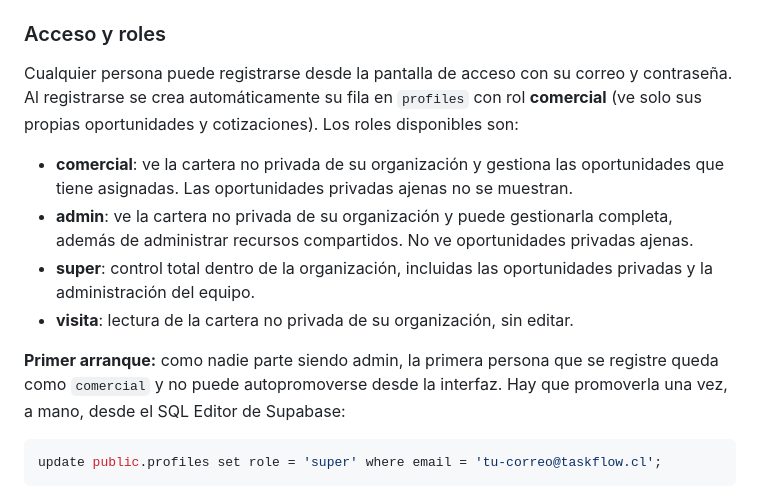
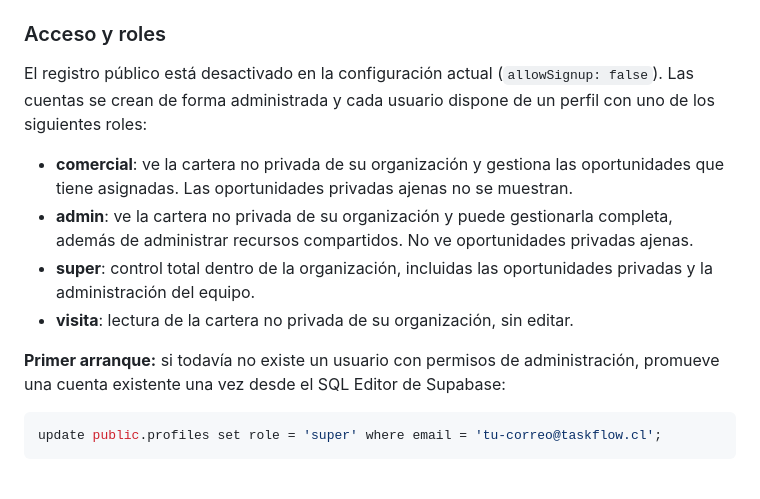
Before and after one commit to franciscomorgadotobar-crypto/taskflow-crm, a Markdown page: README.md, the part around the change. GitHub-like rendering.

Commit message:
Actualiza documentación de acceso cerrado

````diff
--- a/README.md
+++ b/README.md
@@ -41,14 +41,14 @@ Para levantar el esquema desde cero en un proyecto nuevo, aplica **todos** los a
 
 ### Acceso y roles
 
-Cualquier persona puede registrarse desde la pantalla de acceso con su correo y contraseña. Al registrarse se crea automáticamente su fila en `profiles` con rol **comercial** (ve solo sus propias oportunidades y cotizaciones). Los roles disponibles son:
+El registro público está desactivado en la configuración actual (`allowSignup: false`). Las cuentas se crean de forma administrada y cada usuario dispone de un perfil con uno de los siguientes roles:
 
 - **comercial**: ve la cartera no privada de su organización y gestiona las oportunidades que tiene asignadas. Las oportunidades privadas ajenas no se muestran.
 - **admin**: ve la cartera no privada de su organización y puede gestionarla completa, además de administrar recursos compartidos. No ve oportunidades privadas ajenas.
 - **super**: control total dentro de la organización, incluidas las oportunidades privadas y la administración del equipo.
 - **visita**: lectura de la cartera no privada de su organización, sin editar.
 
-**Primer arranque:** como nadie parte siendo admin, la primera persona que se registre queda como `comercial` y no puede autopromoverse desde la interfaz. Hay que promoverla una vez, a mano, desde el SQL Editor de Supabase:
+**Primer arranque:** si todavía no existe un usuario con permisos de administración, promueve una cuenta existente una vez desde el SQL Editor de Supabase:
 
 ```sql
 update public.profiles set role = 'super' where email = 'tu-correo@taskflow.cl';
````
